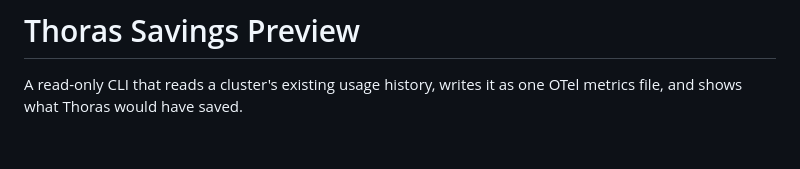
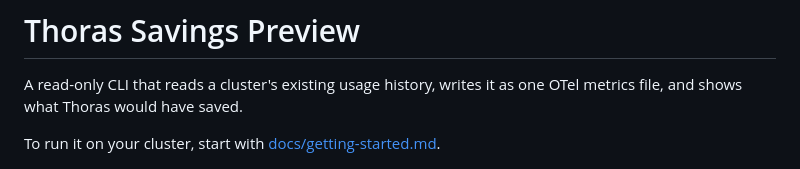
Before and after one commit to thoras-ai/savings-preview, a Markdown page: README.md, the part around the change. Drawn GitHub-style; blank space fills up the shorter version.

Commit message:
Add a getting-started guide for running the preview on a prospect's cluster

```diff
--- a/README.md
+++ b/README.md
@@ -1,6 +1,8 @@
 # Thoras Savings Preview
 
 A read-only CLI that reads a cluster's existing usage history, writes it as one OTel metrics file, and shows what Thoras would have saved.
+
+To run it on your cluster, start with [docs/getting-started.md](docs/getting-started.md).
 
 ![The report page with the synthetic sample: the summary section](docs/images/report.png)
 
```
Also changed, not shown: docs/getting-started.md (added, +139 -0 lines).
